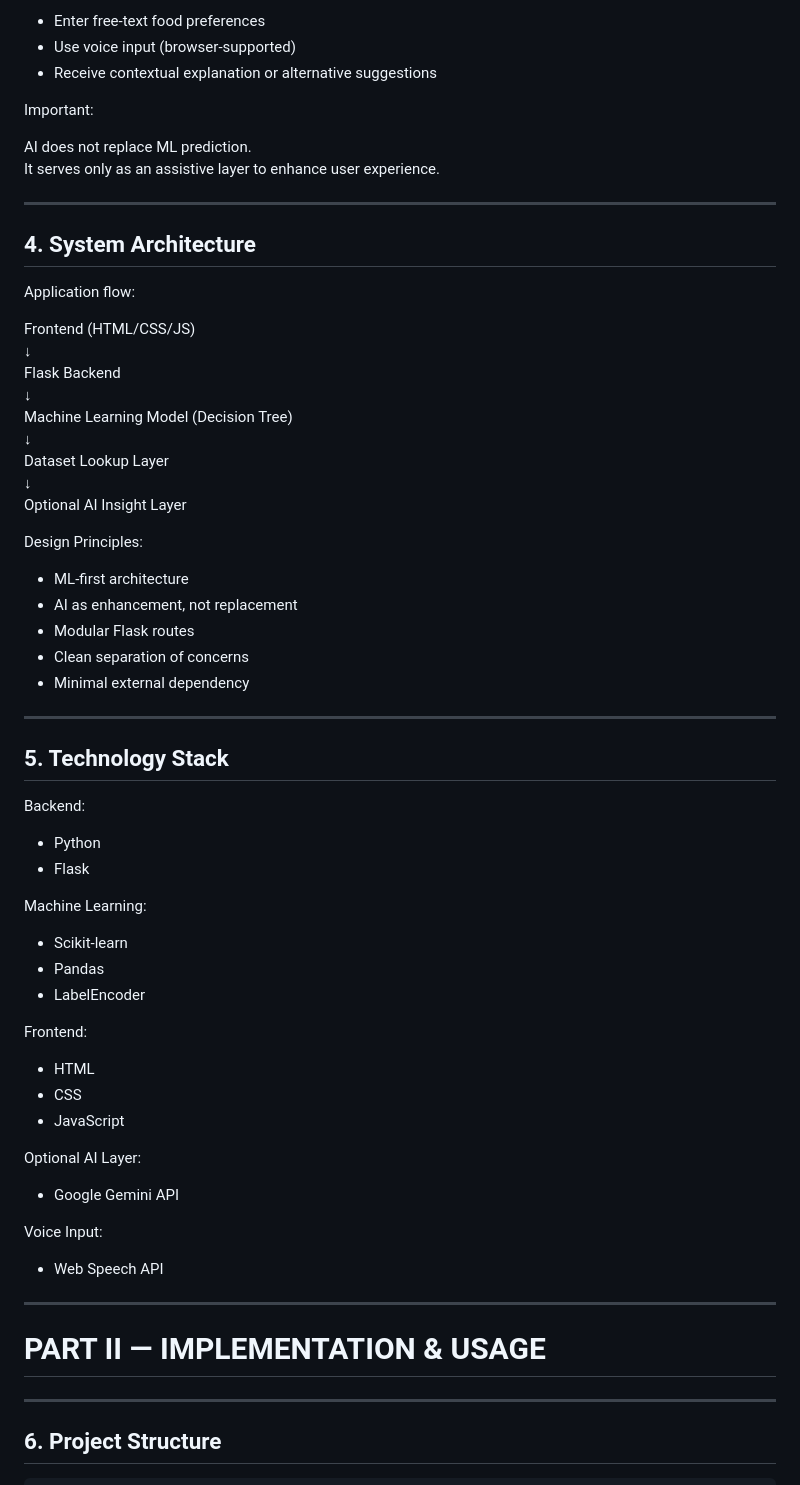
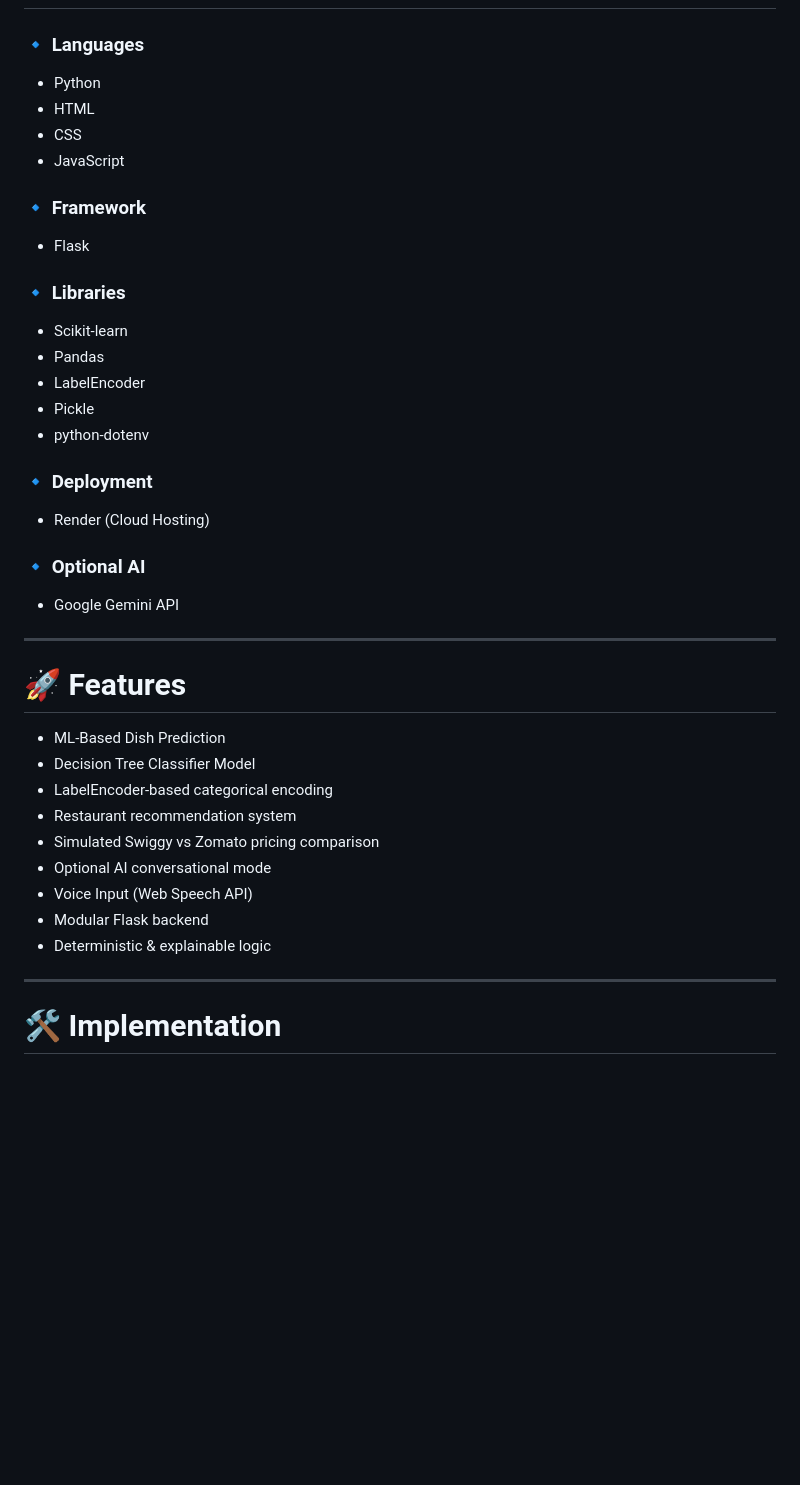
Before and after one commit to nirmalb-maker/MOOD-BITE, a Markdown page: README.md, the part around one of its changes. Drawn GitHub-style; blank space fills up the shorter version.

```diff
--- a/README.md
+++ b/README.md
@@ -81,66 +69,41 @@ An additional AI mode allows users to:
 
-- Enter free-text food preferences
-- Use voice input (browser-supported)
-- Receive contextual explanation or alternative suggestions
-
-Important:
-
-AI does not replace ML prediction.
-It serves only as an assistive layer to enhance user experience.
-
----
-
-## 4. System Architecture
-
-Application flow:
-
-Frontend (HTML/CSS/JS)
-        ↓
-Flask Backend
-        ↓
-Machine Learning Model (Decision Tree)
-        ↓
-Dataset Lookup Layer
-        ↓
-Optional AI Insight Layer
-
-Design Principles:
-
-- ML-first architecture
-- AI as enhancement, not replacement
-- Modular Flask routes
-- Clean separation of concerns
-- Minimal external dependency
-
----
-
-## 5. Technology Stack
-
-Backend:
+### 🔹 Languages
 - Python
-- Flask
-
-Machine Learning:
-- Scikit-learn
-- Pandas
-- LabelEncoder
-
-Frontend:
 - HTML
 - CSS
 - JavaScript
 
-Optional AI Layer:
+### 🔹 Framework
+- Flask
+
+### 🔹 Libraries
+- Scikit-learn
+- Pandas
+- LabelEncoder
+- Pickle
+- python-dotenv
+
+### 🔹 Deployment
+- Render (Cloud Hosting)
+
+### 🔹 Optional AI
 - Google Gemini API
-
-Voice Input:
-- Web Speech API
 
 ---
 
-# PART II — IMPLEMENTATION & USAGE
+# 🚀 Features
+
+- ML-Based Dish Prediction
+- Decision Tree Classifier Model
+- LabelEncoder-based categorical encoding
+- Restaurant recommendation system
+- Simulated Swiggy vs Zomato pricing comparison
+- Optional AI conversational mode
+- Voice Input (Web Speech API)
+- Modular Flask backend
+- Deterministic & explainable logic
 
 ---
 
-## 6. Project Structure
+# 🛠 Implementation
 
```
Also changed, not shown: other parts of README.md (+212 -148 lines).
